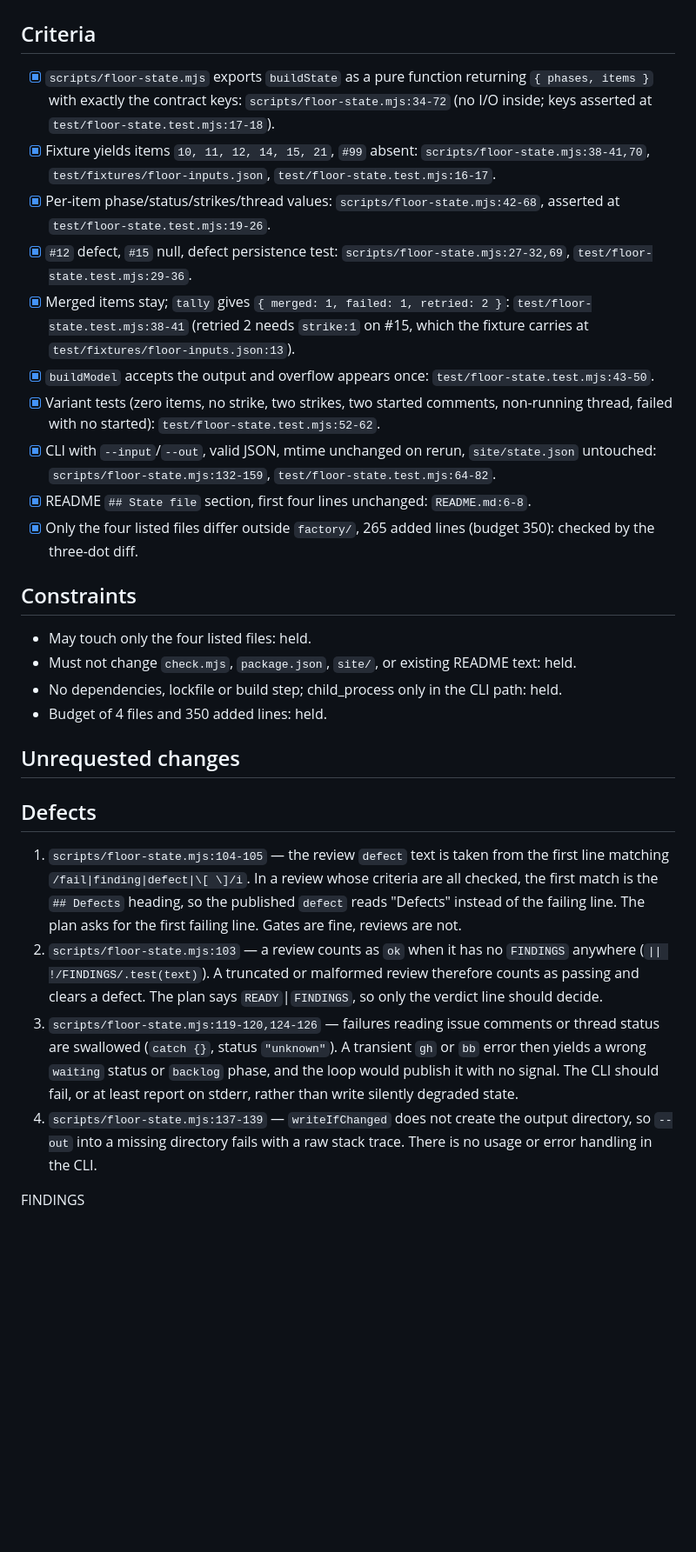
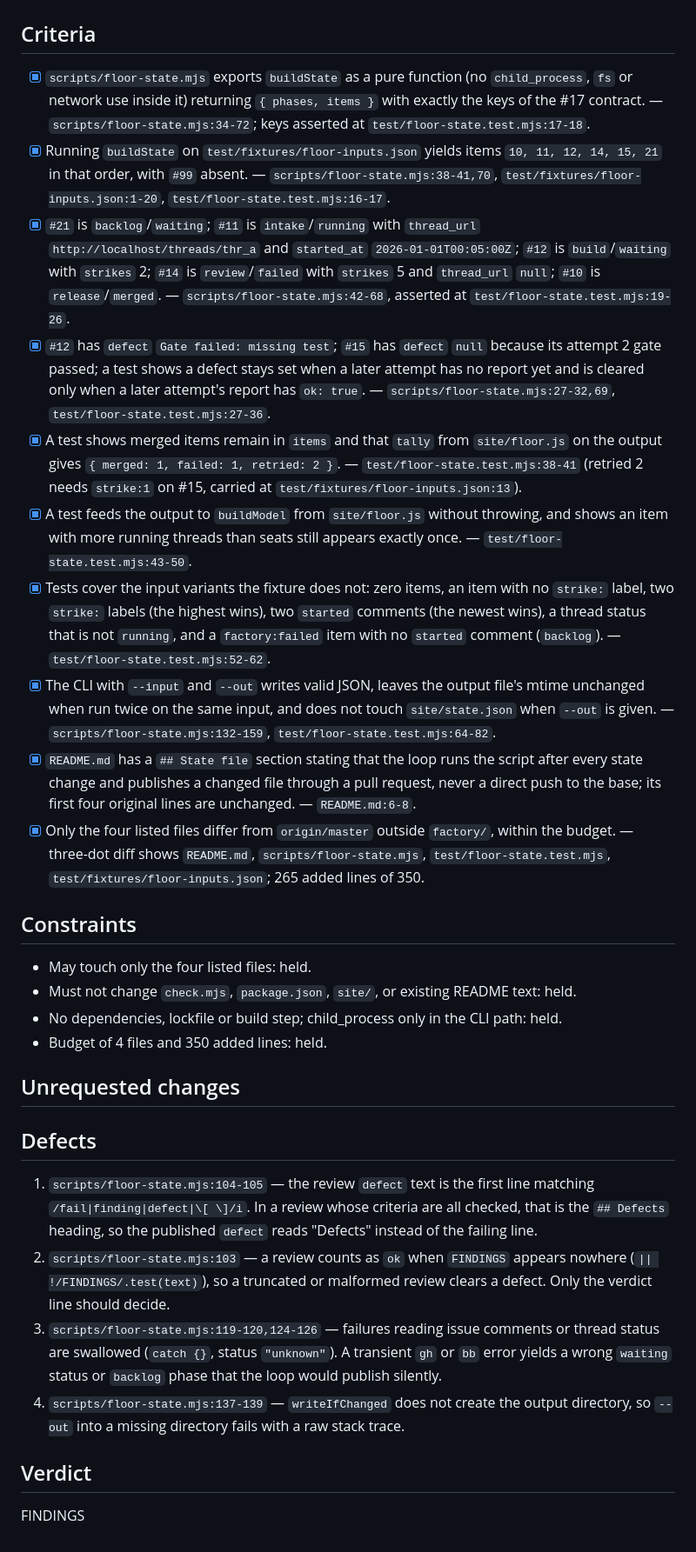
Before and after one commit to SkPhilipp/factory-floor, a Markdown page: factory/reviews/28-1.md, the part around the change. Shown at 87% size. Drawn GitHub-style; blank space fills up the shorter version.

Commit message:
factory: fix review of #28 attempt 1 format
Co-Authored-By: Claude Sonnet 5.5 <noreply@anthropic.com>

```diff
--- a/factory/reviews/28-1.md
+++ b/factory/reviews/28-1.md
@@ -2,16 +2,16 @@
 
 ## Criteria
 
-- [x] `scripts/floor-state.mjs` exports `buildState` as a pure function returning `{ phases, items }` with exactly the contract keys: `scripts/floor-state.mjs:34-72` (no I/O inside; keys asserted at `test/floor-state.test.mjs:17-18`).
-- [x] Fixture yields items `10, 11, 12, 14, 15, 21`, `#99` absent: `scripts/floor-state.mjs:38-41,70`, `test/fixtures/floor-inputs.json`, `test/floor-state.test.mjs:16-17`.
-- [x] Per-item phase/status/strikes/thread values: `scripts/floor-state.mjs:42-68`, asserted at `test/floor-state.test.mjs:19-26`.
-- [x] `#12` defect, `#15` null, defect persistence test: `scripts/floor-state.mjs:27-32,69`, `test/floor-state.test.mjs:29-36`.
-- [x] Merged items stay; `tally` gives `{ merged: 1, failed: 1, retried: 2 }`: `test/floor-state.test.mjs:38-41` (retried 2 needs `strike:1` on #15, which the fixture carries at `test/fixtures/floor-inputs.json:13`).
-- [x] `buildModel` accepts the output and overflow appears once: `test/floor-state.test.mjs:43-50`.
-- [x] Variant tests (zero items, no strike, two strikes, two started comments, non-running thread, failed with no started): `test/floor-state.test.mjs:52-62`.
-- [x] CLI with `--input`/`--out`, valid JSON, mtime unchanged on rerun, `site/state.json` untouched: `scripts/floor-state.mjs:132-159`, `test/floor-state.test.mjs:64-82`.
-- [x] README `## State file` section, first four lines unchanged: `README.md:6-8`.
-- [x] Only the four listed files differ outside `factory/`, 265 added lines (budget 350): checked by the three-dot diff.
+- [x] `scripts/floor-state.mjs` exports `buildState` as a pure function (no `child_process`, `fs` or network use inside it) returning `{ phases, items }` with exactly the keys of the #17 contract. — `scripts/floor-state.mjs:34-72`; keys asserted at `test/floor-state.test.mjs:17-18`.
+- [x] Running `buildState` on `test/fixtures/floor-inputs.json` yields items `10, 11, 12, 14, 15, 21` in that order, with `#99` absent. — `scripts/floor-state.mjs:38-41,70`, `test/fixtures/floor-inputs.json:1-20`, `test/floor-state.test.mjs:16-17`.
+- [x] `#21` is `backlog`/`waiting`; `#11` is `intake`/`running` with `thread_url` `http://localhost/threads/thr_a` and `started_at` `2026-01-01T00:05:00Z`; `#12` is `build`/`waiting` with `strikes` 2; `#14` is `review`/`failed` with `strikes` 5 and `thread_url` `null`; `#10` is `release`/`merged`. — `scripts/floor-state.mjs:42-68`, asserted at `test/floor-state.test.mjs:19-26`.
+- [x] `#12` has `defect` `Gate failed: missing test`; `#15` has `defect` `null` because its attempt 2 gate passed; a test shows a defect stays set when a later attempt has no report yet and is cleared only when a later attempt's report has `ok: true`. — `scripts/floor-state.mjs:27-32,69`, `test/floor-state.test.mjs:27-36`.
+- [x] A test shows merged items remain in `items` and that `tally` from `site/floor.js` on the output gives `{ merged: 1, failed: 1, retried: 2 }`. — `test/floor-state.test.mjs:38-41` (retried 2 needs `strike:1` on #15, carried at `test/fixtures/floor-inputs.json:13`).
+- [x] A test feeds the output to `buildModel` from `site/floor.js` without throwing, and shows an item with more running threads than seats still appears exactly once. — `test/floor-state.test.mjs:43-50`.
+- [x] Tests cover the input variants the fixture does not: zero items, an item with no `strike:` label, two `strike:` labels (the highest wins), two `started` comments (the newest wins), a thread status that is not `running`, and a `factory:failed` item with no `started` comment (`backlog`). — `test/floor-state.test.mjs:52-62`.
+- [x] The CLI with `--input` and `--out` writes valid JSON, leaves the output file's mtime unchanged when run twice on the same input, and does not touch `site/state.json` when `--out` is given. — `scripts/floor-state.mjs:132-159`, `test/floor-state.test.mjs:64-82`.
+- [x] `README.md` has a `## State file` section stating that the loop runs the script after every state change and publishes a changed file through a pull request, never a direct push to the base; its first four original lines are unchanged. — `README.md:6-8`.
+- [x] Only the four listed files differ from `origin/master` outside `factory/`, within the budget. — three-dot diff shows `README.md`, `scripts/floor-state.mjs`, `test/floor-state.test.mjs`, `test/fixtures/floor-inputs.json`; 265 added lines of 350.
 
 ## Constraints
 
@@ -24,9 +24,11 @@
 
 ## Defects
 
-1. `scripts/floor-state.mjs:104-105` — the review `defect` text is taken from the first line matching `/fail|finding|defect|\[ \]/i`. In a review whose criteria are all checked, the first match is the `## Defects` heading, so the published `defect` reads "Defects" instead of the failing line. The plan asks for the first failing line. Gates are fine, reviews are not.
-2. `scripts/floor-state.mjs:103` — a review counts as `ok` when it has no `FINDINGS` anywhere (`|| !/FINDINGS/.test(text)`). A truncated or malformed review therefore counts as passing and clears a defect. The plan says `READY`|`FINDINGS`, so only the verdict line should decide.
-3. `scripts/floor-state.mjs:119-120,124-126` — failures reading issue comments or thread status are swallowed (`catch {}`, status `"unknown"`). A transient `gh` or `bb` error then yields a wrong `waiting` status or `backlog` phase, and the loop would publish it with no signal. The CLI should fail, or at least report on stderr, rather than write silently degraded state.
-4. `scripts/floor-state.mjs:137-139` — `writeIfChanged` does not create the output directory, so `--out` into a missing directory fails with a raw stack trace. There is no usage or error handling in the CLI.
+1. `scripts/floor-state.mjs:104-105` — the review `defect` text is the first line matching `/fail|finding|defect|\[ \]/i`. In a review whose criteria are all checked, that is the `## Defects` heading, so the published `defect` reads "Defects" instead of the failing line.
+2. `scripts/floor-state.mjs:103` — a review counts as `ok` when `FINDINGS` appears nowhere (`|| !/FINDINGS/.test(text)`), so a truncated or malformed review clears a defect. Only the verdict line should decide.
+3. `scripts/floor-state.mjs:119-120,124-126` — failures reading issue comments or thread status are swallowed (`catch {}`, status `"unknown"`). A transient `gh` or `bb` error yields a wrong `waiting` status or `backlog` phase that the loop would publish silently.
+4. `scripts/floor-state.mjs:137-139` — `writeIfChanged` does not create the output directory, so `--out` into a missing directory fails with a raw stack trace.
+
+## Verdict
 
 FINDINGS
```
